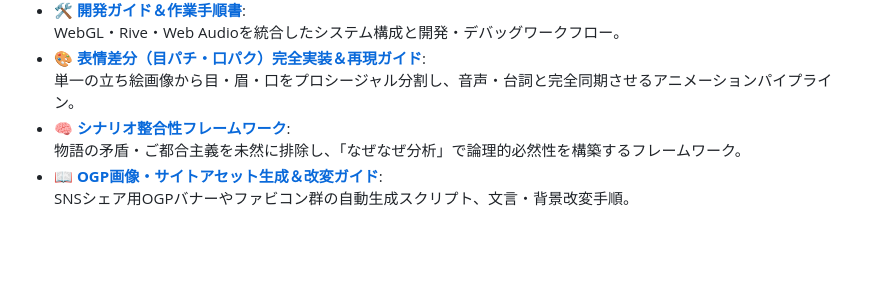
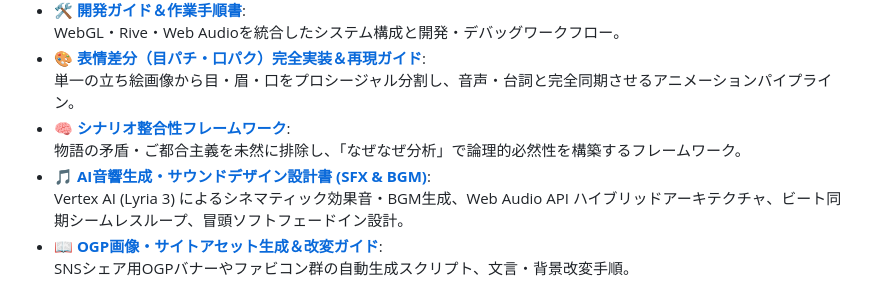
Before and after one commit to aegisfleet/voice-visual-novel, a Markdown page: README.md, the part around the change. GitHub-like rendering; blank space fills up the shorter version.

Commit message:
docs: AI効果音生成・BGM音響心理設計およびWeb Audio API実装ガイドラインの整備

```diff
--- a/README.md
+++ b/README.md
@@ -186,5 +186,7 @@ GitHub Actions（CI）により PR/Push 時に Biome 解析およびシナリオ
   単一の立ち絵画像から目・眉・口をプロシージャル分割し、音声・台詞と完全同期させるアニメーションパイプライン。
 * 🧠 **[シナリオ整合性フレームワーク](docs/scenario-consistency-framework.md)**:
   物語の矛盾・ご都合主義を未然に排除し、「なぜなぜ分析」で論理的必然性を構築するフレームワーク。
+* 🎵 **[AI音響生成・サウンドデザイン設計書 (SFX & BGM)](docs/audio-and-sound-design-guide.md)**:
+  Vertex AI (Lyria 3) によるシネマティック効果音・BGM生成、Web Audio API ハイブリッドアーキテクチャ、ビート同期シームレスループ、冒頭ソフトフェードイン設計。
 * 📖 **[OGP画像・サイトアセット生成＆改変ガイド](docs/ogp-image-guide.md)**:
   SNSシェア用OGPバナーやファビコン群の自動生成スクリプト、文言・背景改変手順。
```
Also changed, not shown: box/README.md (+2 -2 lines), docs/audio-and-sound-design-guide.md (added, +200 -0 lines).
